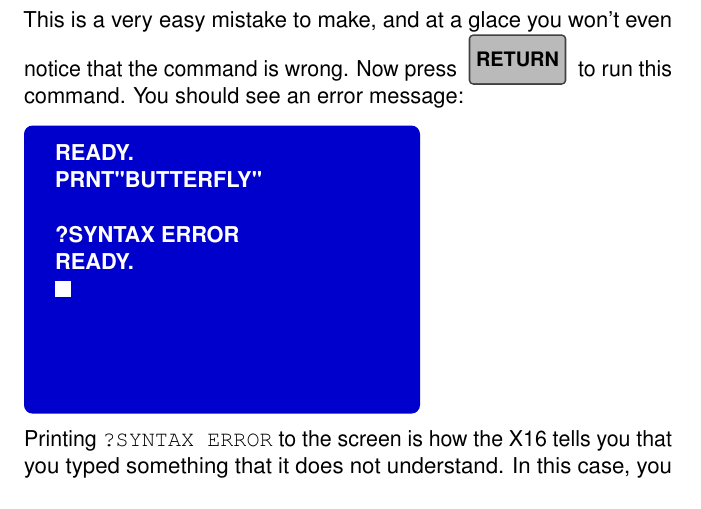
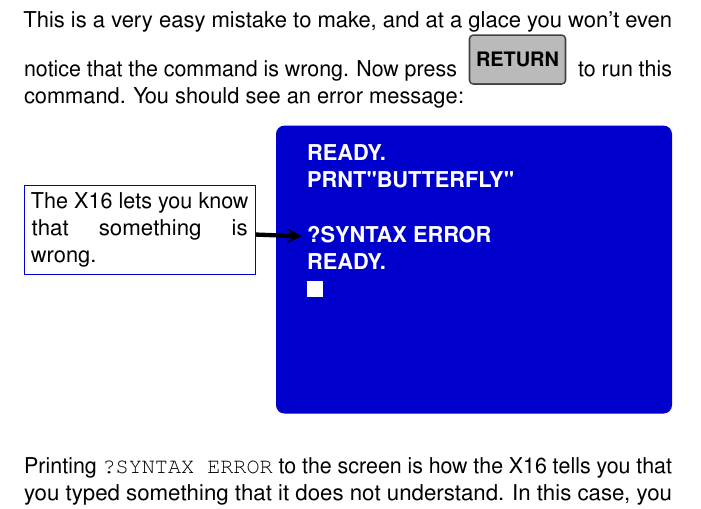
Before and after one commit to X16Community/x16-user-guide, a LaTeX document (manual.tex, which reads getting_to_know_commanderx16.tex): part of page 15 of 23, cut so that both start at the same text. Compiled offline with pdfLaTeX.

Commit message:
Add a bubble to the error screen

```diff
--- a/getting_to_know_commanderx16.tex
+++ b/getting_to_know_commanderx16.tex
@@ -211,6 +211,8 @@ This is a very easy mistake to make, and at a glace you won't even notice that
 the command is wrong.  Now press \widekey{return} to run this command.  You
 should see an error message:
 
+{
+	\raggedleft
 	\screenbox{2.75in}{2in}{
 		READY.\\
 		PRNT"BUTTERFLY"\\\\
@@ -218,6 +220,12 @@ should see an error message:
 		READY.\\
 		\cursor
 	}
+}
+
+\begin{tikzpicture}
+	\hyphenpenalty=10000
+	\smallbubble{0in}{1.5in}{4.9}{3.7}{The X16 lets you know that something is wrong.}
+\end{tikzpicture}
 
 Printing {\ttfamily ?SYNTAX ERROR} to the screen is how the X16 tells you that
 you typed something that it does not understand.  In this case, you typed
```
Lines whose indentation alone changed are shown as unchanged.
